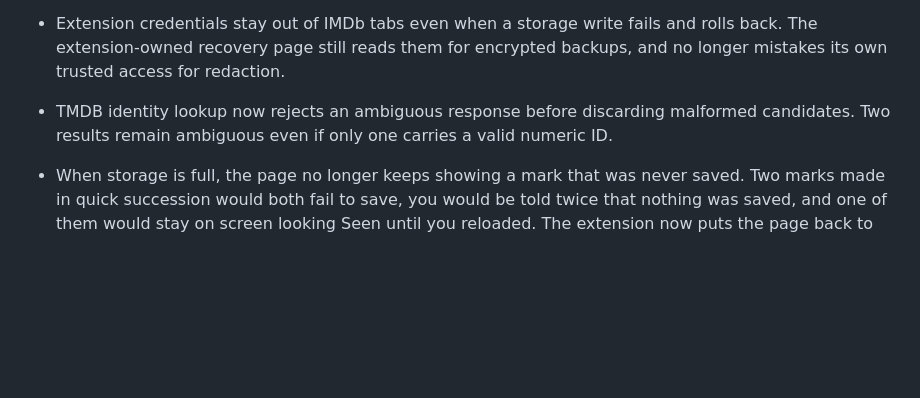
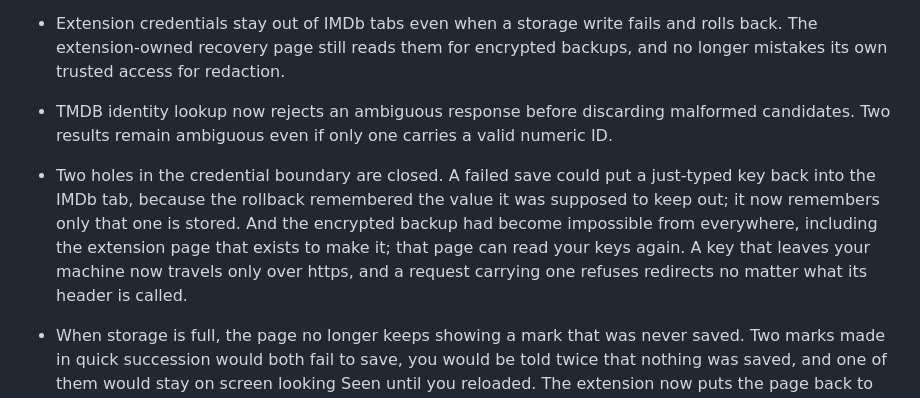
Before and after one commit to SysAdminDoc/IMDb_Enhanced, a Markdown page: CHANGELOG.md, the part around the change. Drawn GitHub-style; blank space fills up the shorter version.

Commit message:
fix(credentials): close two holes the adversarial review found in the boundary
The confirmed-value shadow recorded every successful write, a credential included, and the next rejected write to that key restored the plaintext into the content world - undoing the boundary under exactly the quota pressure the rollback exists for. It records presence only for a credential now, and the rollback knows a redacted entry is not its to restore.

The withheld-value hook was defined on the trusted options page too, which made canReadCredentials false on the one surface that can read them: the encrypted backup refused everywhere and sent the user to the page they were already on. The hook exists only where values are actually withheld now, and the contract suite runs the bridge in both trust modes.

A host-bound credential travels only over https; the binding scheme was the header scheme and nothing checked the URL, so plain http to TMDB carried the token in clear text. Whether a request carries a credential is decided by what the worker attached, not by the header name the caller chose, which previously earned redirect follow for a token-bearing request. parseTmdbFind judges ambiguity before discarding malformed entries, so two answers can no longer become one. Dead locals from the rollback signature change removed.

All six fixes mutation-tested against the full suite; the credential boundary is asserted by executing the generated bridge in both trust modes rather than by matching source text.

```diff
--- a/CHANGELOG.md
+++ b/CHANGELOG.md
@@ -37,6 +37,8 @@
 - Extension credentials stay out of IMDb tabs even when a storage write fails and rolls back. The extension-owned recovery page still reads them for encrypted backups, and no longer mistakes its own trusted access for redaction.
 
 - TMDB identity lookup now rejects an ambiguous response before discarding malformed candidates. Two results remain ambiguous even if only one carries a valid numeric ID.
+
+- Two holes in the credential boundary are closed. A failed save could put a just-typed key back into the IMDb tab, because the rollback remembered the value it was supposed to keep out; it now remembers only that one is stored. And the encrypted backup had become impossible from everywhere, including the extension page that exists to make it; that page can read your keys again. A key that leaves your machine now travels only over https, and a request carrying one refuses redirects no matter what its header is called.
 
 - When storage is full, the page no longer keeps showing a mark that was never saved. Two marks made in quick succession would both fail to save, you would be told twice that nothing was saved, and one of them would stay on screen looking Seen until you reloaded. The extension now puts the page back to what storage actually holds rather than to whatever it last tried to write.
 
```
